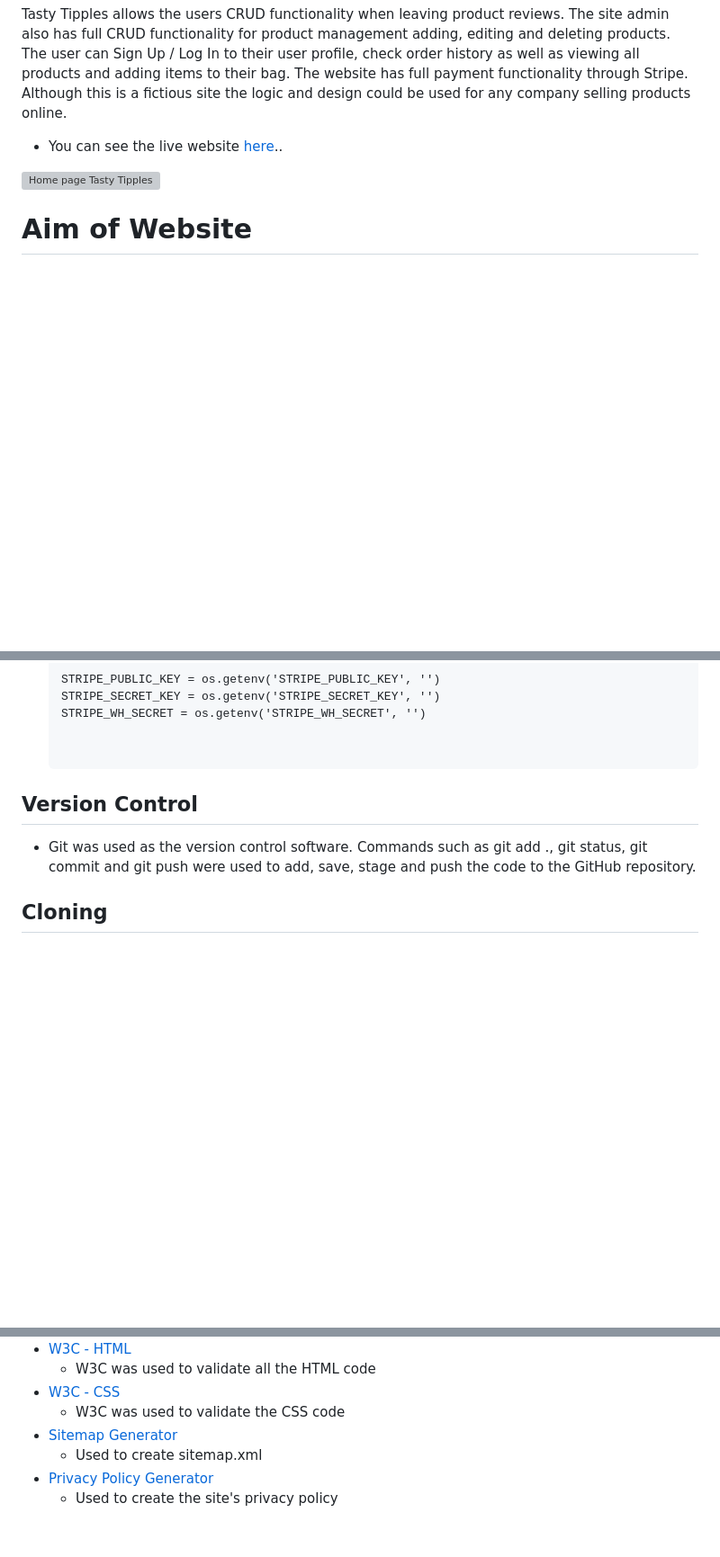
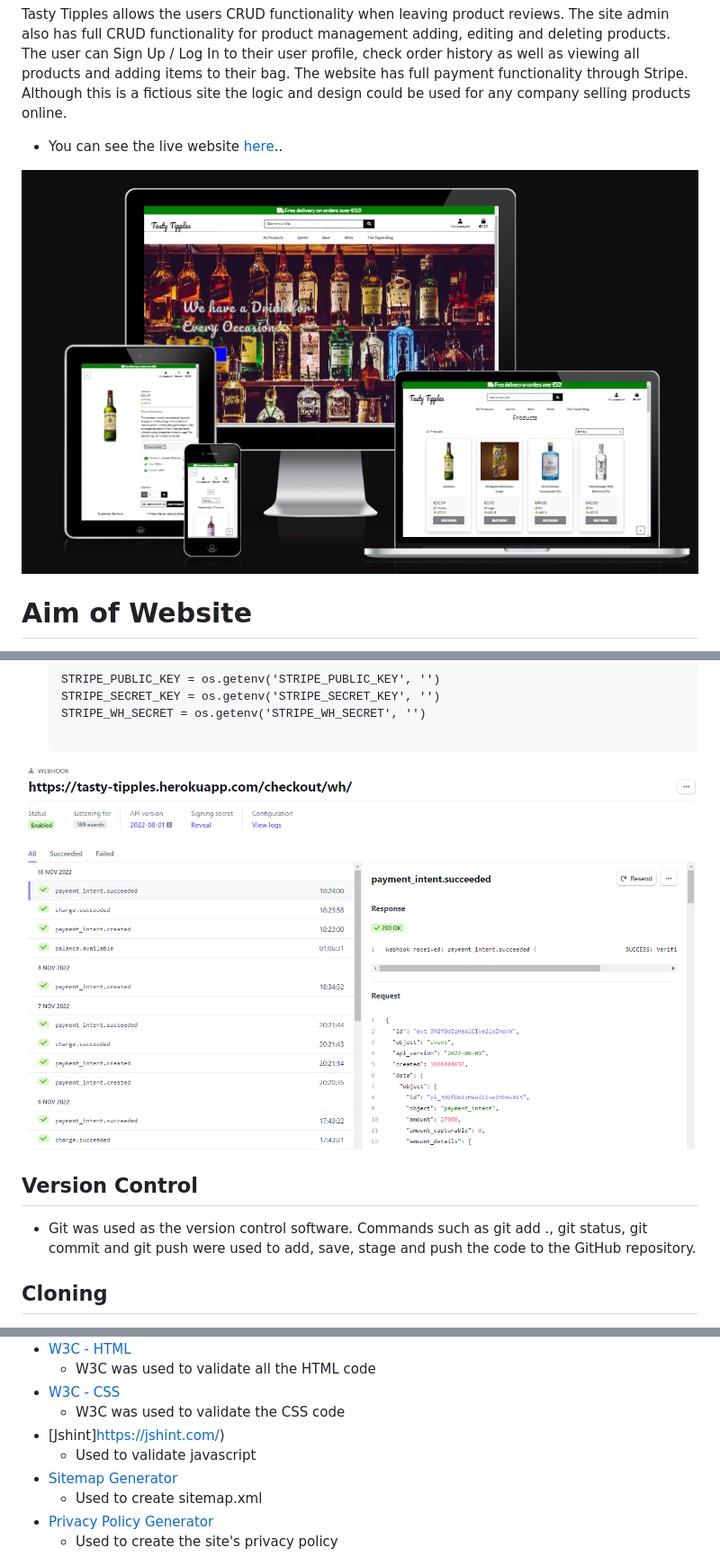
Before and after one commit to wlillisdev/tasty_tipples, a Markdown page: README.md, 3 parts joined by grey strips. Shown: that part at 90% size. Drawn GitHub-style; pictures changed too: assets/readme/responsvie_new.png (added), assets/readme/webhooks_page.png (added); blank space fills up the shorter version; grey boxes are pictures that could not be loaded.

```diff
--- a/README.md
+++ b/README.md
@@ -9,7 +9,7 @@ Tasty Tipples allows the users CRUD functionality when leaving product reviews.
 - You can see the live website [here](https://tasty-tipples.herokuapp.com/)..
 
 
-![Home page Tasty Tipples](assets/readme/responsive.png)
+![Home page Tasty Tipples](assets/readme/responsvie_new.png)
 
 
 # Aim of Website
@@ -899,6 +903,8 @@ Now that you have created a S3 bucket with its user group attached, we need to c
     STRIPE_SECRET_KEY = os.getenv('STRIPE_SECRET_KEY', '')
     STRIPE_WH_SECRET = os.getenv('STRIPE_WH_SECRET', '')
 
+![Stripe Webhooks](assets/readme/webhooks_page.png)
+
 
  ## Version Control
   - Git was used as the version control software. Commands such as git add ., git status, git commit and git push were used to add, save, stage and push the code to the GitHub repository.
@@ -998,6 +1004,8 @@ Now that you have created a S3 bucket with its user group attached, we need to c
      -  W3C was used to validate all the HTML code
    - [W3C - CSS](https://jigsaw.w3.org/css-validator/)
      -  W3C was used to validate the CSS code
+   - [Jshint]https://jshint.com/)
+     - Used to validate javascript
    - [Sitemap Generator](www.xml-sitemaps.com)
      - Used to create sitemap.xml
    - [Privacy Policy Generator](https://www.privacypolicygenerator.info/)
```
Also changed, not shown: other parts of README.md (+9 -8 lines), 1 other file.
